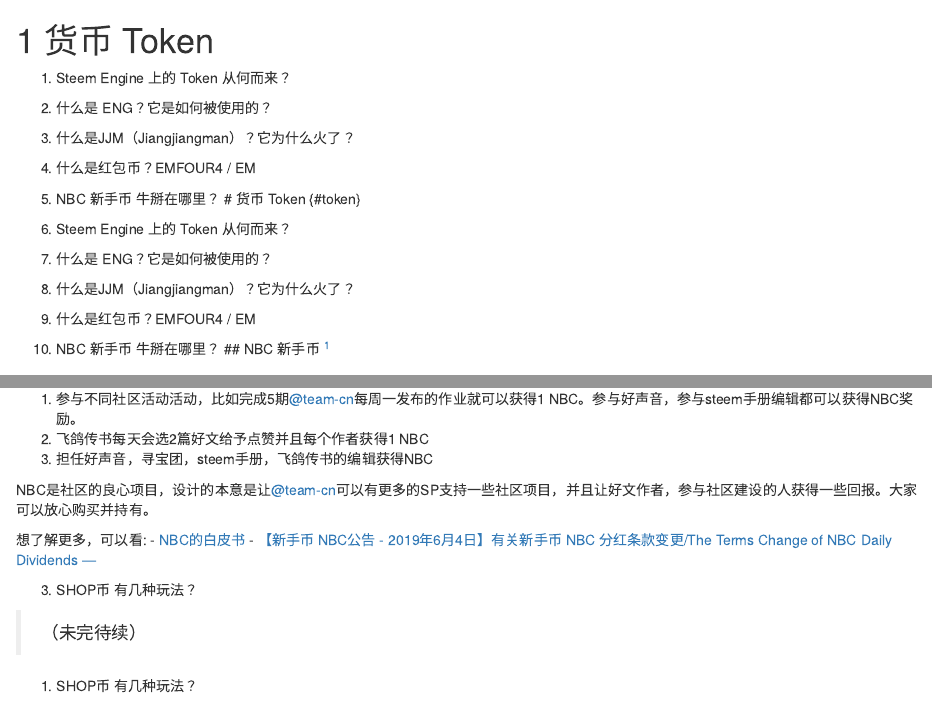
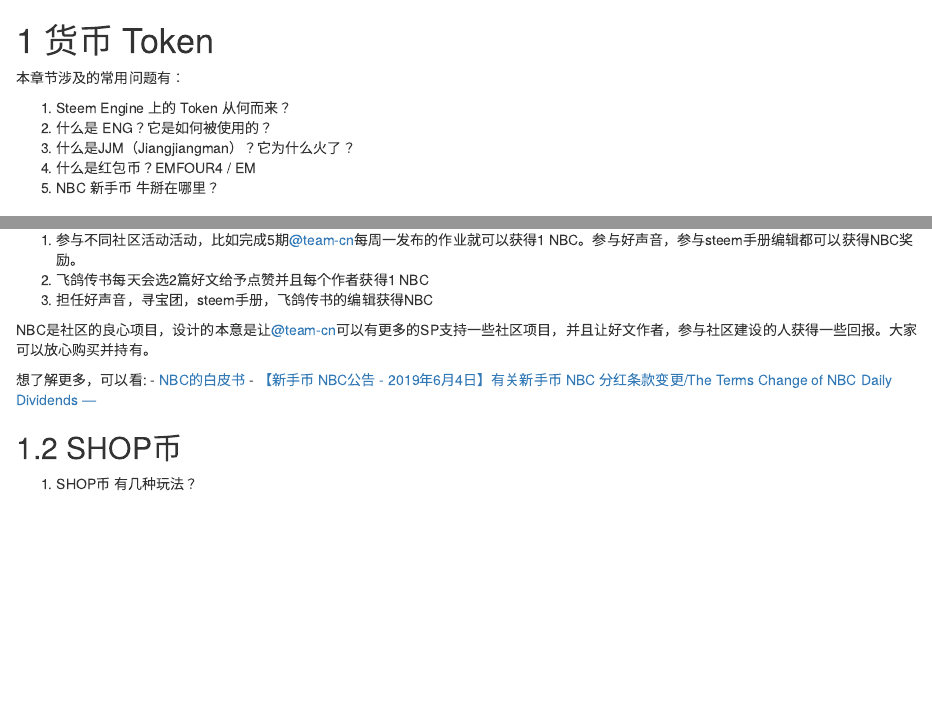
Before and after one commit to steem-guides/steem-engine, an R Markdown document (04_0.Rmd): the page in a window 1100 px wide, from its top, and a second part further down, joined at a grey line. Rendered offline with R 4.5, knitr and Pandoc, with nearby package versions; drawn as R Markdown's standard HTML page in place of the format the file asks for.

Commit message:
fix the format error in chapter 4

```diff
--- a/04_0.Rmd
+++ b/04_0.Rmd
@@ -1,19 +1,14 @@
 # 货币 Token {#token}
 
+本章节涉及的常用问题有：
 
 1. Steem Engine 上的 Token 从何而来？
 1. 什么是 ENG？它是如何被使用的？
 1. 什么是JJM（Jiangjiangman）？它为什么火了？
 1. 什么是红包币？EMFOUR4 / EM
 1. NBC 新手币 牛掰在哪里？
-# 货币 Token {#token}
 
 
-1. Steem Engine 上的 Token 从何而来？
-1. 什么是 ENG？它是如何被使用的？
-1. 什么是JJM（Jiangjiangman）？它为什么火了？
-1. 什么是红包币？EMFOUR4 / EM
-1. NBC 新手币 牛掰在哪里？
 ## NBC 新手币 ^[作者:\@ericet;编辑:\@minloulou;原文链接:https://steempeak.com/cn/@ericet/steem-enginenbc-8gramkt1en]
 
 <h3> NBC是什麼</h3>
@@ -70,11 +65,7 @@
 - [NBC的白皮书](https://steempeak.com/cn/@team-cn/newbies-coin-nbc-white-paper-version-1-0-nbc-1-0)
 - [【新手币 NBC公告 - 2019年6月4日】有关新手币 NBC 分红条款变更/The Terms Change of NBC Daily Dividends ---](https://steempeak.com/@team-cn/nbc-201964nbcthetermschangeofnbcdailydividends-82gxnr3ys4)
 
-
-3. SHOP币 有几种玩法？
-
->（未完待续）
->
+## SHOP币
 
 1. SHOP币 有几种玩法？
 
```
